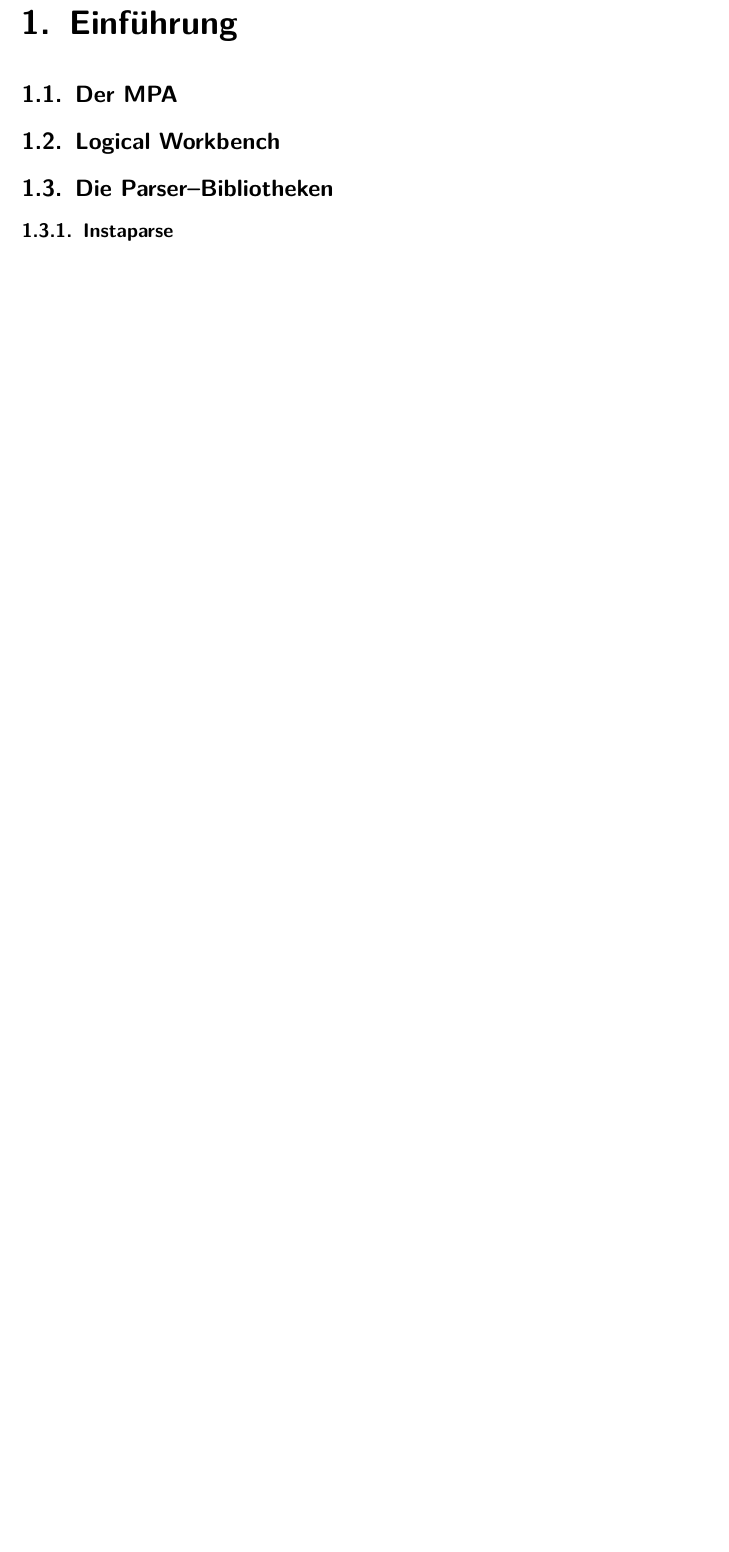
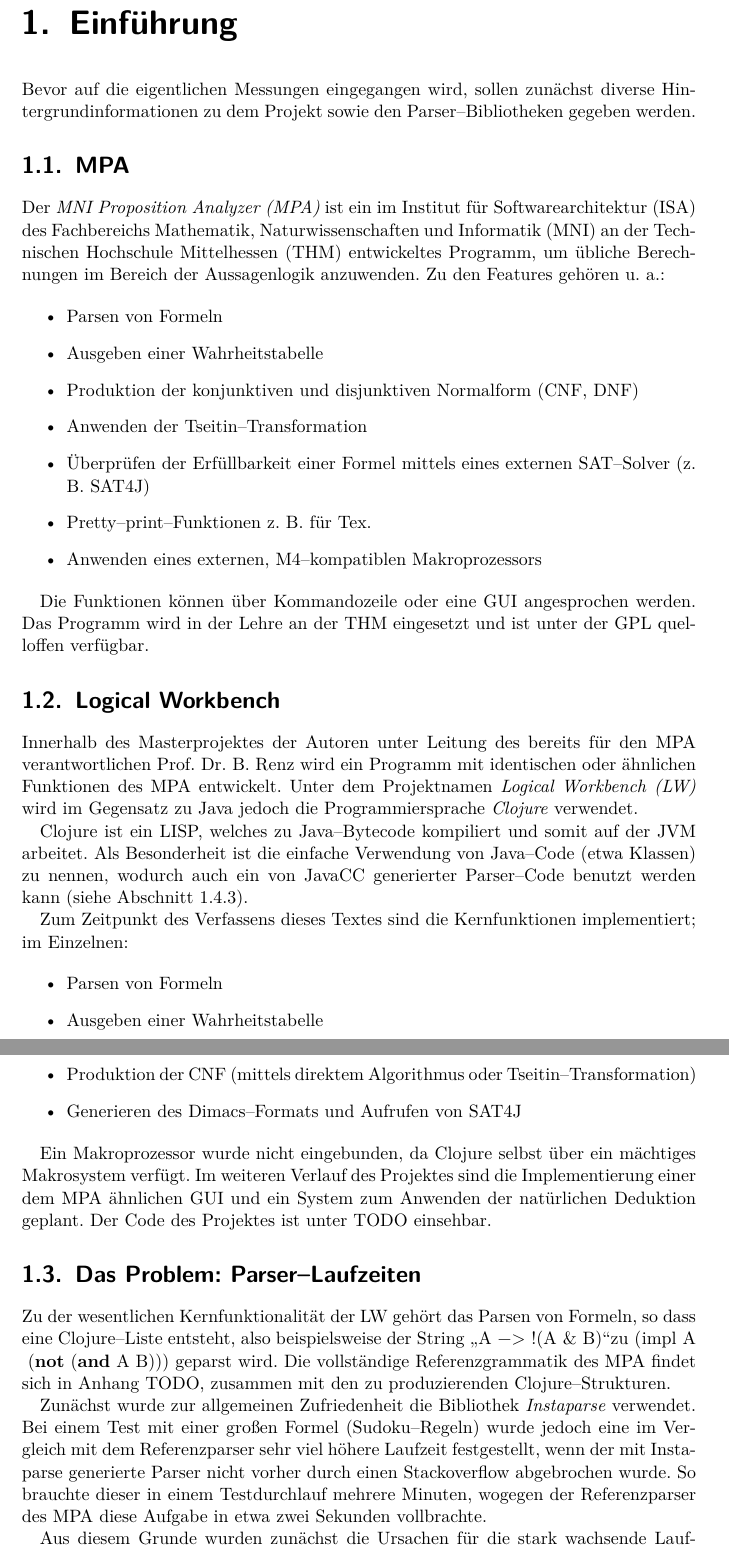
Before and after one commit to moerkb/logic-workbench, a LaTeX document (doc/technical-report.tex): part of page 4 of 8 before the commit and two parts of pages 4 and 5 of 10 after it, the two joined at a grey line, cut so that both start at the same text, the shorter picture padded with empty space. Compiled offline with pdfLaTeX.

Commit message:
Einleitung erweitert

```diff
--- a/doc/technical-report.tex
+++ b/doc/technical-report.tex
@@ -6,6 +6,7 @@
 \usepackage{geometry}
 \usepackage{graphicx}
 \usepackage[hidelinks]{hyperref}
+\usepackage{listings}
 \geometry{a4paper, top=20mm, bottom=40mm, left=40mm, right=25mm, footskip=20mm}
 
 \title{Leistungsvergleich von Clojure--Parsern}
@@ -40,5 +35,46 @@ der JavaCC--Referenzparser.
 \newpage
 
 \chapter{Einführung}
-\section{Der MPA}
+
+Bevor auf die eigentlichen Messungen eingegangen wird, sollen zunächst diverse Hintergrundinformationen zu dem Projekt sowie den Parser--Bibliotheken gegeben werden.
+
+\section{MPA}
+
+Der \emph{MNI Proposition Analyzer (MPA)} ist ein im Institut für Softwarearchitektur (ISA) des Fachbereichs Mathematik, Naturwissenschaften und Informatik (MNI) an der Technischen Hochschule Mittelhessen (THM) entwickeltes Programm, um übliche Berechnungen im Bereich der Aussagenlogik anzuwenden. Zu den Features gehören u. a.:
+
+\begin{itemize}
+	\item Parsen von Formeln
+	\item Ausgeben einer Wahrheitstabelle
+	\item Produktion der konjunktiven und disjunktiven Normalform (CNF, DNF)
+	\item Anwenden der Tseitin--Transformation
+	\item Überprüfen der Erfüllbarkeit einer Formel mittels eines externen SAT--Solver (z. B. SAT4J)
+	\item Pretty--print--Funktionen z. B. für Tex.
+	\item Anwenden eines externen, M4--kompatiblen Makroprozessors
+\end{itemize}
+
+Die Funktionen können über Kommandozeile oder eine GUI angesprochen werden. Das Programm wird in der Lehre an der THM eingesetzt und ist unter der GPL quelloffen verfügbar.
+
 \section{Logical Workbench}
+
+Innerhalb des Masterprojektes der Autoren unter Leitung des bereits für den MPA verantwortlichen Prof. Dr. B. Renz wird ein Programm mit identischen oder ähnlichen Funktionen des MPA entwickelt. Unter dem Projektnamen \emph{Logical Workbench (LW)} wird im Gegensatz zu Java jedoch die Programmiersprache \emph{Clojure} verwendet.
+
+Clojure ist ein LISP, welches zu Java--Bytecode kompiliert und somit auf der JVM arbeitet. Als Besonderheit ist die einfache Verwendung von Java--Code (etwa Klassen) zu nennen, wodurch auch ein von JavaCC generierter Parser--Code benutzt werden kann (siehe Abschnitt \ref{JavaCC}).
+
+Zum Zeitpunkt des Verfassens dieses Textes sind die Kernfunktionen implementiert; im Einzelnen:
+
+\begin{itemize}
+	\item Parsen von Formeln
+	\item Ausgeben einer Wahrheitstabelle
+	\item Produktion der CNF (mittels direktem Algorithmus oder Tseitin--Transformation)  % TODO: "direkter Algorithmus"
+	\item Generieren des Dimacs--Formats und Aufrufen von SAT4J
+\end{itemize}
+
+Ein Makroprozessor wurde nicht eingebunden, da Clojure selbst über ein mächtiges Makrosystem verfügt. Im weiteren Verlauf des Projektes sind die Implementierung einer dem MPA ähnlichen GUI und ein System zum Anwenden der natürlichen Deduktion geplant. Der Code des Projektes ist unter TODO einsehbar.
+
+\section{Das Problem: Parser--Laufzeiten}
+
+Zu der wesentlichen Kernfunktionalität der LW gehört das Parsen von Formeln, so dass eine Clojure--Liste entsteht, also beispielsweise der String \glqq\lstinline|A -> !(A & B)|\grqq zu \lstinline|(impl A (not (and A B)))| geparst wird. Die vollständige Referenzgrammatik des MPA findet sich in Anhang TODO, zusammen mit den zu produzierenden Clojure--Strukturen.
+
+Zunächst wurde zur allgemeinen Zufriedenheit die Bibliothek \emph{Instaparse} verwendet. Bei einem Test mit einer großen Formel (Sudoku--Regeln) wurde jedoch eine im Vergleich mit dem Referenzparser sehr viel höhere Laufzeit festgestellt, wenn der mit Instaparse generierte Parser nicht vorher durch einen Stackoverflow abgebrochen wurde. So brauchte dieser in einem Testdurchlauf mehrere Minuten, wogegen der Referenzparser des MPA diese Aufgabe in etwa zwei Sekunden vollbrachte.
+
+Aus diesem Grunde wurden zunächst die Ursachen für die stark wachsende Laufzeit des Instaparse--Parsers eruiert und anschließend eine Vergleichsmessung zwischen verschiedenen Parsern und Grammatiken durchgeführt.
```
Also changed, not shown: doc/technical-report.tex (36 more changed lines).
